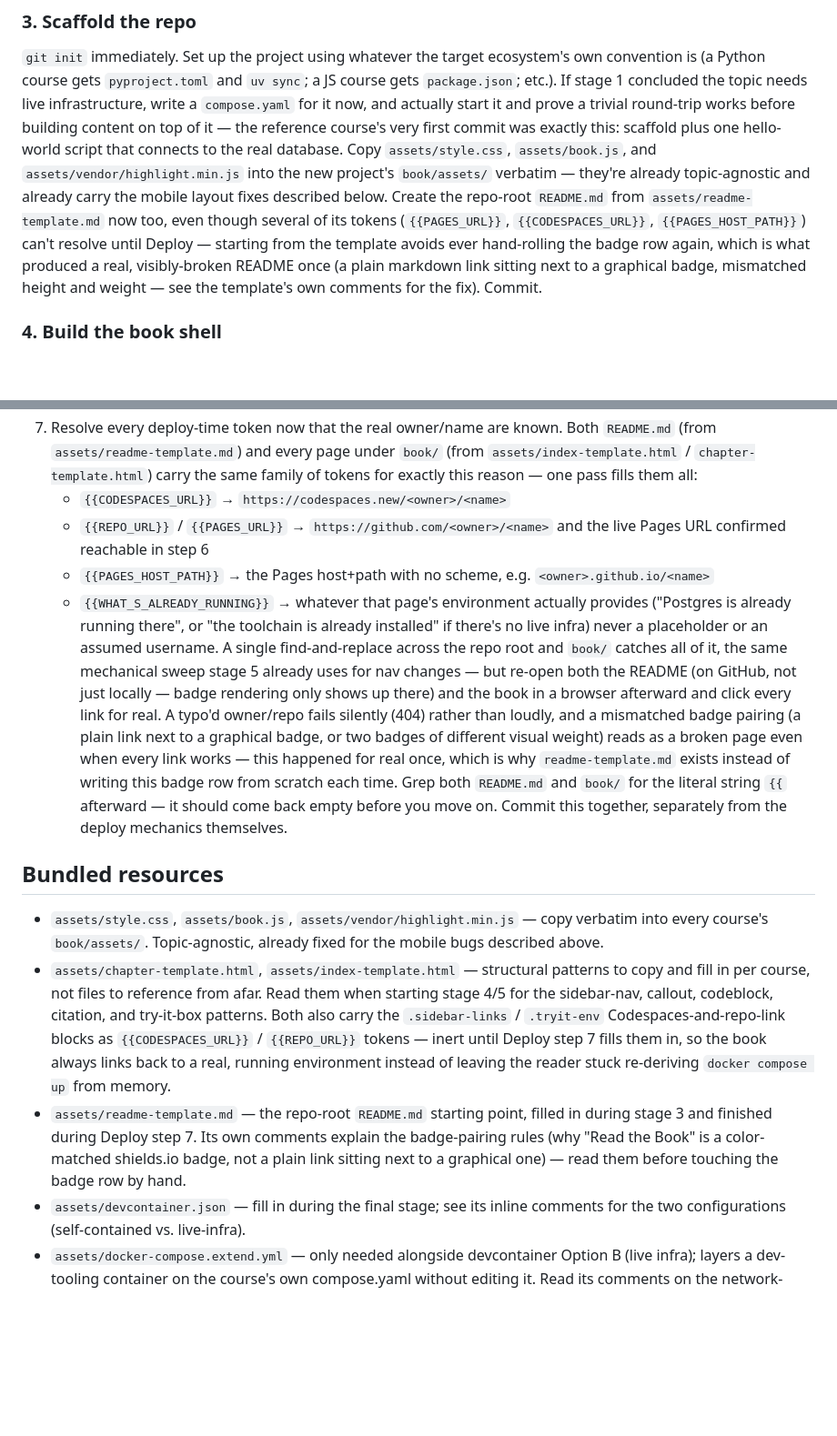
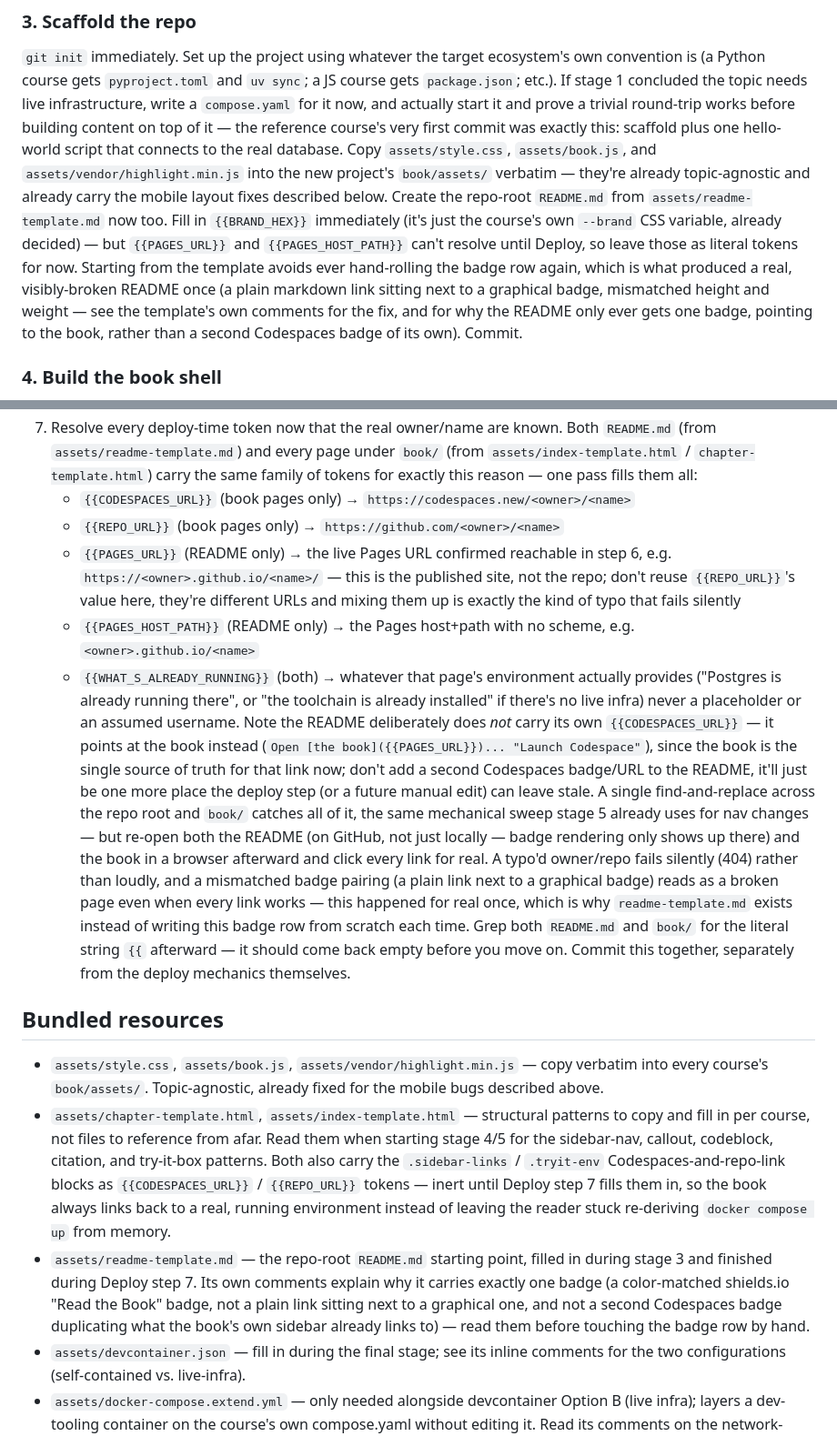
Before and after one commit to adamontherun/softwarecourse-skill, a Markdown page: SKILL.md, 2 parts joined by grey strips. Shown at 91% size. Rendered like a GitHub page; blank space fills up the shorter version.

```diff
--- a/SKILL.md
+++ b/SKILL.md
@@ -145,12 +145,16 @@ database. Copy `assets/style.css`, `assets/book.js`, and
 `assets/vendor/highlight.min.js` into the new project's `book/assets/`
 verbatim — they're already topic-agnostic and already carry the mobile
 layout fixes described below. Create the repo-root `README.md` from
-`assets/readme-template.md` now too, even though several of its tokens
-(`{{PAGES_URL}}`, `{{CODESPACES_URL}}`, `{{PAGES_HOST_PATH}}`) can't resolve
-until Deploy — starting from the template avoids ever hand-rolling the
-badge row again, which is what produced a real, visibly-broken README once
-(a plain markdown link sitting next to a graphical badge, mismatched height
-and weight — see the template's own comments for the fix). Commit.
+`assets/readme-template.md` now too. Fill in `{{BRAND_HEX}}` immediately
+(it's just the course's own `--brand` CSS variable, already decided) — but
+`{{PAGES_URL}}` and `{{PAGES_HOST_PATH}}` can't resolve until Deploy, so
+leave those as literal tokens for now. Starting from the template avoids
+ever hand-rolling the badge row again, which is what produced a real,
+visibly-broken README once (a plain markdown link sitting next to a
+graphical badge, mismatched height and weight — see the template's own
+comments for the fix, and for why the README only ever gets one badge,
+pointing to the book, rather than a second Codespaces badge of its own).
+Commit.
 
 ### 4. Build the book shell
 
@@ -339,27 +343,36 @@ this skill to add there.
    `book/` (from `assets/index-template.html` / `chapter-template.html`)
    carry the same family of tokens for exactly this reason — one pass
    fills them all:
-   - `{{CODESPACES_URL}}` → `https://codespaces.new/<owner>/<name>`
-   - `{{REPO_URL}}` / `{{PAGES_URL}}` → `https://github.com/<owner>/<name>`
-     and the live Pages URL confirmed reachable in step 6
-   - `{{PAGES_HOST_PATH}}` → the Pages host+path with no scheme, e.g.
-     `<owner>.github.io/<name>`
-   - `{{WHAT_S_ALREADY_RUNNING}}` → whatever that page's environment
+   - `{{CODESPACES_URL}}` (book pages only) → `https://codespaces.new/<owner>/<name>`
+   - `{{REPO_URL}}` (book pages only) → `https://github.com/<owner>/<name>`
+   - `{{PAGES_URL}}` (README only) → the live Pages URL confirmed reachable
+     in step 6, e.g. `https://<owner>.github.io/<name>/` — this is the
+     published site, not the repo; don't reuse `{{REPO_URL}}`'s value here,
+     they're different URLs and mixing them up is exactly the kind of
+     typo that fails silently
+   - `{{PAGES_HOST_PATH}}` (README only) → the Pages host+path with no
+     scheme, e.g. `<owner>.github.io/<name>`
+   - `{{WHAT_S_ALREADY_RUNNING}}` (both) → whatever that page's environment
      actually provides ("Postgres is already running there", or "the
      toolchain is already installed" if there's no live infra)
-   never a placeholder or an assumed username. A single find-and-replace
-   across the repo root and `book/` catches all of it, the same mechanical
-   sweep stage 5 already uses for nav changes — but re-open both the README
-   (on GitHub, not just locally — badge rendering only shows up there) and
-   the book in a browser afterward and click every link for real. A
-   typo'd owner/repo fails silently (404) rather than loudly, and a
-   mismatched badge pairing (a plain link next to a graphical badge, or two
-   badges of different visual weight) reads as a broken page even when
-   every link works — this happened for real once, which is why
-   `readme-template.md` exists instead of writing this badge row from
-   scratch each time. Grep both `README.md` and `book/` for the literal
-   string `{{` afterward — it should come back empty before you move on.
-   Commit this together, separately from the deploy mechanics themselves.
+   never a placeholder or an assumed username. Note the README deliberately
+   does *not* carry its own `{{CODESPACES_URL}}` — it points at the book
+   instead (`Open [the book]({{PAGES_URL}})... "Launch Codespace"`), since
+   the book is the single source of truth for that link now; don't add a
+   second Codespaces badge/URL to the README, it'll just be one more place
+   the deploy step (or a future manual edit) can leave stale. A single
+   find-and-replace across the repo root and `book/` catches all of it, the
+   same mechanical sweep stage 5 already uses for nav changes — but re-open
+   both the README (on GitHub, not just locally — badge rendering only
+   shows up there) and the book in a browser afterward and click every link
+   for real. A typo'd owner/repo fails silently (404) rather than loudly,
+   and a mismatched badge pairing (a plain link next to a graphical badge)
+   reads as a broken page even when every link works — this happened for
+   real once, which is why `readme-template.md` exists instead of writing
+   this badge row from scratch each time. Grep both `README.md` and `book/`
+   for the literal string `{{` afterward — it should come back empty before
+   you move on. Commit this together, separately from the deploy mechanics
+   themselves.
 
 ## Bundled resources
 
@@ -376,9 +389,11 @@ this skill to add there.
   the reader stuck re-deriving `docker compose up` from memory.
 - `assets/readme-template.md` — the repo-root `README.md` starting point,
   filled in during stage 3 and finished during Deploy step 7. Its own
-  comments explain the badge-pairing rules (why "Read the Book" is a
-  color-matched shields.io badge, not a plain link sitting next to a
-  graphical one) — read them before touching the badge row by hand.
+  comments explain why it carries exactly one badge (a color-matched
+  shields.io "Read the Book" badge, not a plain link sitting next to a
+  graphical one, and not a second Codespaces badge duplicating what the
+  book's own sidebar already links to) — read them before touching the
+  badge row by hand.
 - `assets/devcontainer.json` — fill in during the final stage; see its
   inline comments for the two configurations (self-contained vs. live-infra).
 - `assets/docker-compose.extend.yml` — only needed alongside devcontainer
```
Also changed, not shown: assets/readme-template.md (+32 -54 lines).
